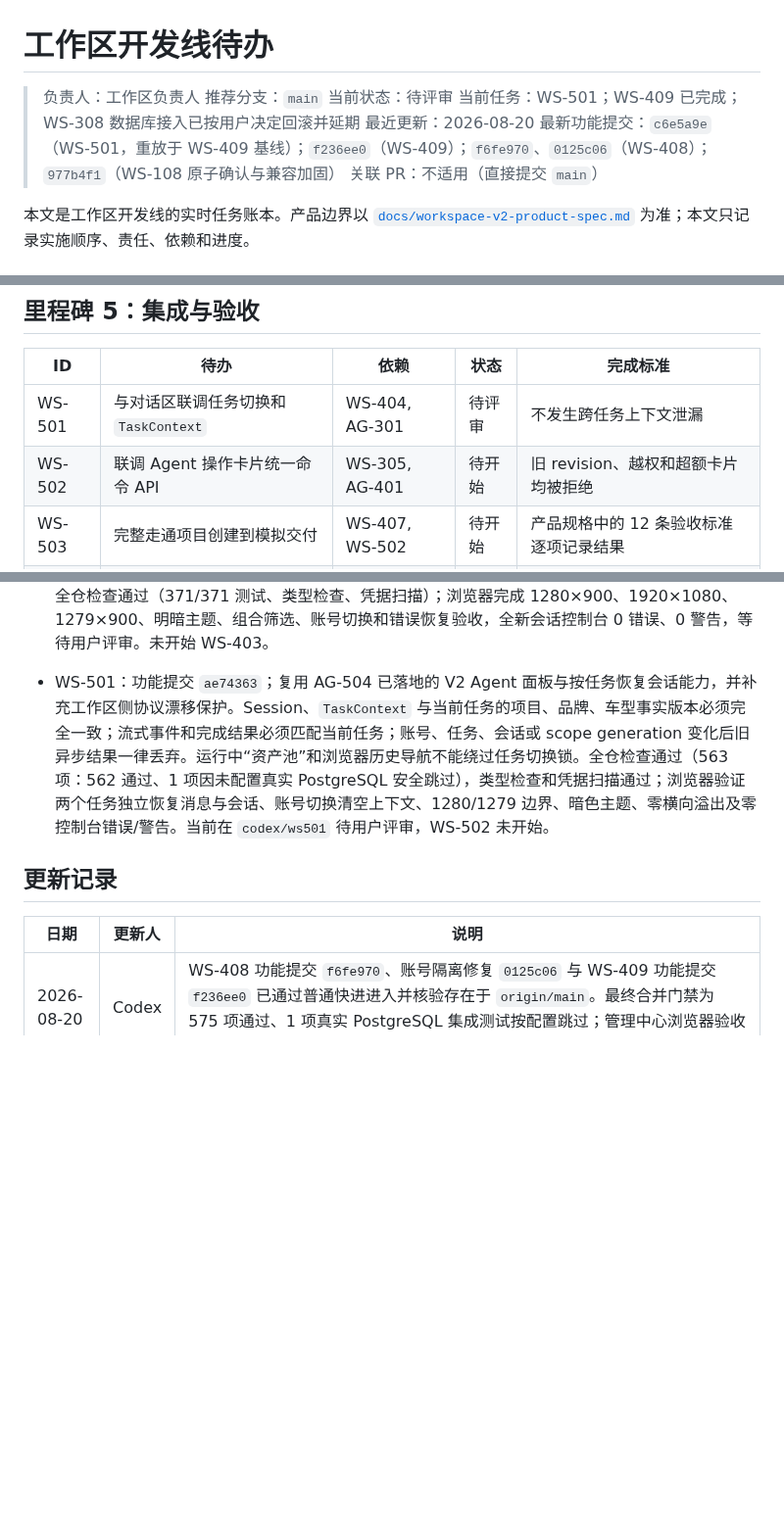
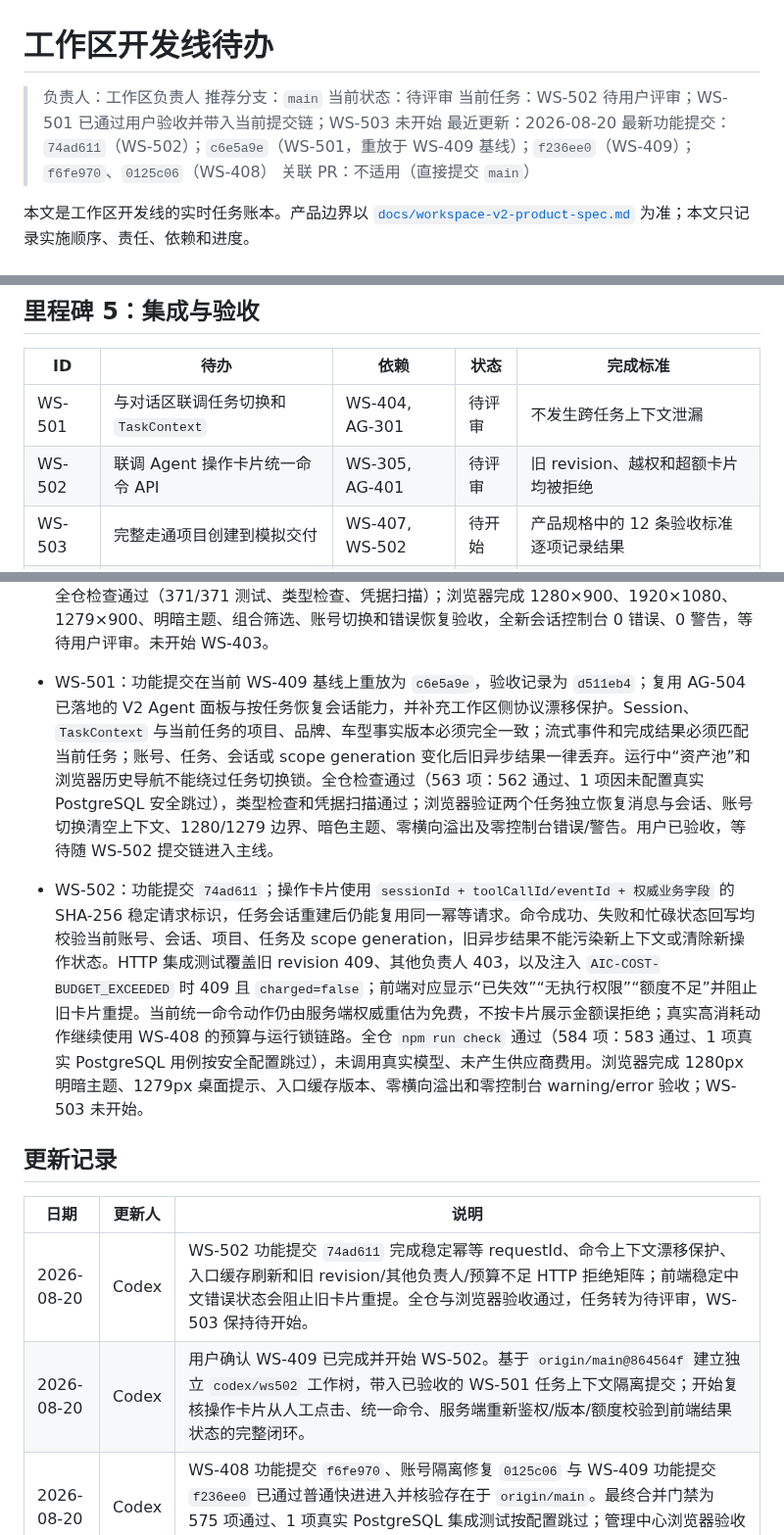
Before and after one commit to jiaqi-0625/yhc_agent, a Markdown page: docs/plans/workspace-track-todo.md, 3 parts joined by grey strips. Shown at 98% size. Drawn GitHub-style; blank space fills up the shorter version.

Commit message:
docs(WS-502): record command card acceptance

```diff
--- a/docs/plans/workspace-track-todo.md
+++ b/docs/plans/workspace-track-todo.md
@@ -3,9 +3,9 @@
 > 负责人：工作区负责人
 > 推荐分支：`main`
 > 当前状态：待评审
-> 当前任务：WS-501；WS-409 已完成；WS-308 数据库接入已按用户决定回滚并延期
+> 当前任务：WS-502 待用户评审；WS-501 已通过用户验收并带入当前提交链；WS-503 未开始
 > 最近更新：2026-08-20
-> 最新功能提交：`c6e5a9e`（WS-501，重放于 WS-409 基线）；`f236ee0`（WS-409）；`f6fe970`、`0125c06`（WS-408）；`977b4f1`（WS-108 原子确认与兼容加固）
+> 最新功能提交：`74ad611`（WS-502）；`c6e5a9e`（WS-501，重放于 WS-409 基线）；`f236ee0`（WS-409）；`f6fe970`、`0125c06`（WS-408）
 > 关联 PR：不适用（直接提交 `main`）
 
 本文是工作区开发线的实时任务账本。产品边界以 [`docs/workspace-v2-product-spec.md`](../workspace-v2-product-spec.md) 为准；本文只记录实施顺序、责任、依赖和进度。
@@ -114,7 +114,7 @@
 | ID | 待办 | 依赖 | 状态 | 完成标准 |
 |---|---|---|---|---|
 | WS-501 | 与对话区联调任务切换和 `TaskContext` | WS-404, AG-301 | 待评审 | 不发生跨任务上下文泄漏 |
-| WS-502 | 联调 Agent 操作卡片统一命令 API | WS-305, AG-401 | 待开始 | 旧 revision、越权和超额卡片均被拒绝 |
+| WS-502 | 联调 Agent 操作卡片统一命令 API | WS-305, AG-401 | 待评审 | 旧 revision、越权和超额卡片均被拒绝 |
 | WS-503 | 完整走通项目创建到模拟交付 | WS-407, WS-502 | 待开始 | 产品规格中的 12 条验收标准逐项记录结果 |
 | WS-504 | 运行全仓检查和桌面端浏览器视觉验收 | WS-503 | 待开始 | `npm run check` 通过，无真实供应商费用 |
 | WS-505 | 更新架构文档、迁移说明和发布说明 | WS-504 | 待开始 | 文档反映最终实现而非计划状态 |
@@ -161,12 +161,16 @@
 - WS-401：功能提交 `83cbbad`；完成可嵌入萤火虫平台的桌面工作区壳，页面直接从项目列表开始，品牌切换置于顶部，并保留账号、主题和服务状态入口；界面文案统一为中文，品牌、项目及智能助手上下文按账号隔离。全仓检查通过（338/338 测试、类型检查、凭据扫描）；浏览器完成 1280×900、1920×1080 与 1279×900 边界验收，明暗主题、助手折叠和多品牌切换正常，无控制台错误；用户已确认并同意进入下一项。
 - WS-402：功能提交 `1f8e035`；新增认证项目库聚合 API 和全宽项目库首页，展示当前账号可见项目及“我的进行中任务”，支持顶部品牌、车型、项目状态、中文搜索和最近活动/项目名称排序。服务端按最新授权快照过滤项目，车型使用冻结事实版本，最近活动统一按真实时间排序，响应不暴露负责人身份和生产聚合内部数据；前端覆盖加载、空数据、无结果、错误重试、品牌不可用及账号切换竞态。全仓检查通过（371/371 测试、类型检查、凭据扫描）；浏览器完成 1280×900、1920×1080、1279×900、明暗主题、组合筛选、账号切换和错误恢复验收，全新会话控制台 0 错误、0 警告，等待用户评审。未开始 WS-403。
 
-- WS-501：功能提交 `ae74363`；复用 AG-504 已落地的 V2 Agent 面板与按任务恢复会话能力，并补充工作区侧协议漂移保护。Session、`TaskContext` 与当前任务的项目、品牌、车型事实版本必须完全一致；流式事件和完成结果必须匹配当前任务；账号、任务、会话或 scope generation 变化后旧异步结果一律丢弃。运行中“资产池”和浏览器历史导航不能绕过任务切换锁。全仓检查通过（563 项：562 通过、1 项因未配置真实 PostgreSQL 安全跳过），类型检查和凭据扫描通过；浏览器验证两个任务独立恢复消息与会话、账号切换清空上下文、1280/1279 边界、暗色主题、零横向溢出及零控制台错误/警告。当前在 `codex/ws501` 待用户评审，WS-502 未开始。
+- WS-501：功能提交在当前 WS-409 基线上重放为 `c6e5a9e`，验收记录为 `d511eb4`；复用 AG-504 已落地的 V2 Agent 面板与按任务恢复会话能力，并补充工作区侧协议漂移保护。Session、`TaskContext` 与当前任务的项目、品牌、车型事实版本必须完全一致；流式事件和完成结果必须匹配当前任务；账号、任务、会话或 scope generation 变化后旧异步结果一律丢弃。运行中“资产池”和浏览器历史导航不能绕过任务切换锁。全仓检查通过（563 项：562 通过、1 项因未配置真实 PostgreSQL 安全跳过），类型检查和凭据扫描通过；浏览器验证两个任务独立恢复消息与会话、账号切换清空上下文、1280/1279 边界、暗色主题、零横向溢出及零控制台错误/警告。用户已验收，等待随 WS-502 提交链进入主线。
+
+- WS-502：功能提交 `74ad611`；操作卡片使用 `sessionId + toolCallId/eventId + 权威业务字段` 的 SHA-256 稳定请求标识，任务会话重建后仍能复用同一幂等请求。命令成功、失败和忙碌状态回写均校验当前账号、会话、项目、任务及 scope generation，旧异步结果不能污染新上下文或清除新操作状态。HTTP 集成测试覆盖旧 revision 409、其他负责人 403，以及注入 `AIC-COST-BUDGET_EXCEEDED` 时 409 且 `charged=false`；前端对应显示“已失效”“无执行权限”“额度不足”并阻止旧卡片重提。当前统一命令动作仍由服务端权威重估为免费，不按卡片展示金额误拒绝；真实高消耗动作继续使用 WS-408 的预算与运行锁链路。全仓 `npm run check` 通过（584 项：583 通过、1 项真实 PostgreSQL 用例按安全配置跳过），未调用真实模型、未产生供应商费用。浏览器完成 1280px 明暗主题、1279px 桌面提示、入口缓存版本、零横向溢出和零控制台 warning/error 验收；WS-503 未开始。
 
 ## 更新记录
 
 | 日期 | 更新人 | 说明 |
 |---|---|---|
+| 2026-08-20 | Codex | WS-502 功能提交 `74ad611` 完成稳定幂等 requestId、命令上下文漂移保护、入口缓存刷新和旧 revision/其他负责人/预算不足 HTTP 拒绝矩阵；前端稳定中文错误状态会阻止旧卡片重提。全仓与浏览器验收通过，任务转为待评审，WS-503 保持待开始。 |
+| 2026-08-20 | Codex | 用户确认 WS-409 已完成并开始 WS-502。基于 `origin/main@864564f` 建立独立 `codex/ws502` 工作树，带入已验收的 WS-501 任务上下文隔离提交；开始复核操作卡片从人工点击、统一命令、服务端重新鉴权/版本/额度校验到前端结果状态的完整闭环。 |
 | 2026-08-20 | Codex | WS-408 功能提交 `f6fe970`、账号隔离修复 `0125c06` 与 WS-409 功能提交 `f236ee0` 已通过普通快进进入并核验存在于 `origin/main`。最终合并门禁为 575 项通过、1 项真实 PostgreSQL 集成测试按配置跳过；管理中心浏览器验收与控制台检查通过，WS-408、WS-409 标记为已完成。 |
 | 2026-08-20 | Codex | WS-501 在独立 `codex/ws501` 工作树完成，与 WS-409 并行且无工作树混用。复用 AG-504 会话同步，新增 TaskContext 全绑定校验、SSE 任务校验、旧异步回写丢弃及历史导航锁；全仓检查和双任务浏览器验收通过，转为待评审，WS-502 保持待开始。 |
 | 2026-08-20 | Codex | 用户确认 WS-308 推送回滚，当前资产、Agent 会话和交付成品统一使用本地文件 Store，数据库只保留可替换接口且不作为启动或验收前置条件；WS-308 回到待开始。当前素材测试参考目录为 `D:\work_zy\业务部\萤火虫平台\素材`，清洗与图片描述可在后续资产任务中拆分窗口处理。 |
```
